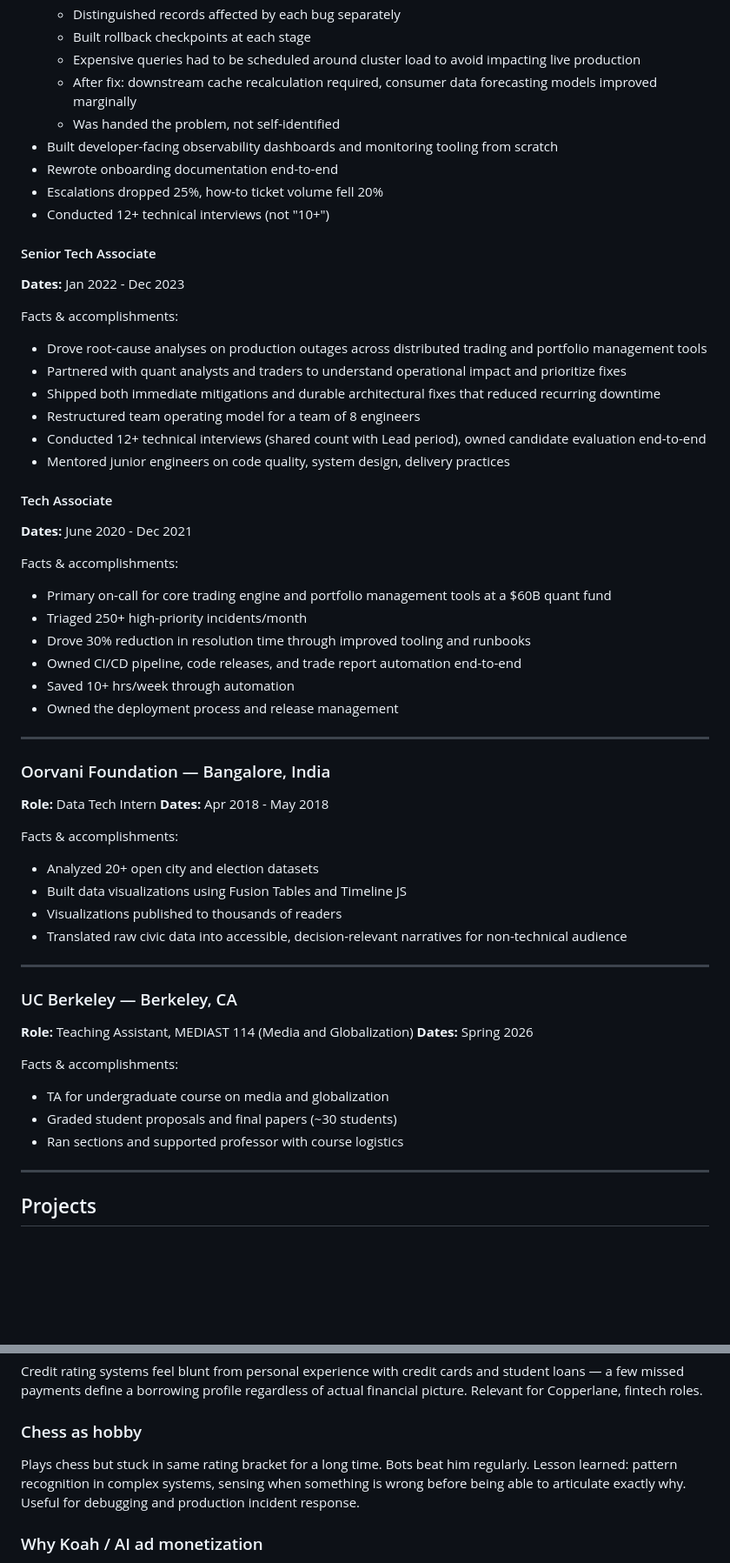
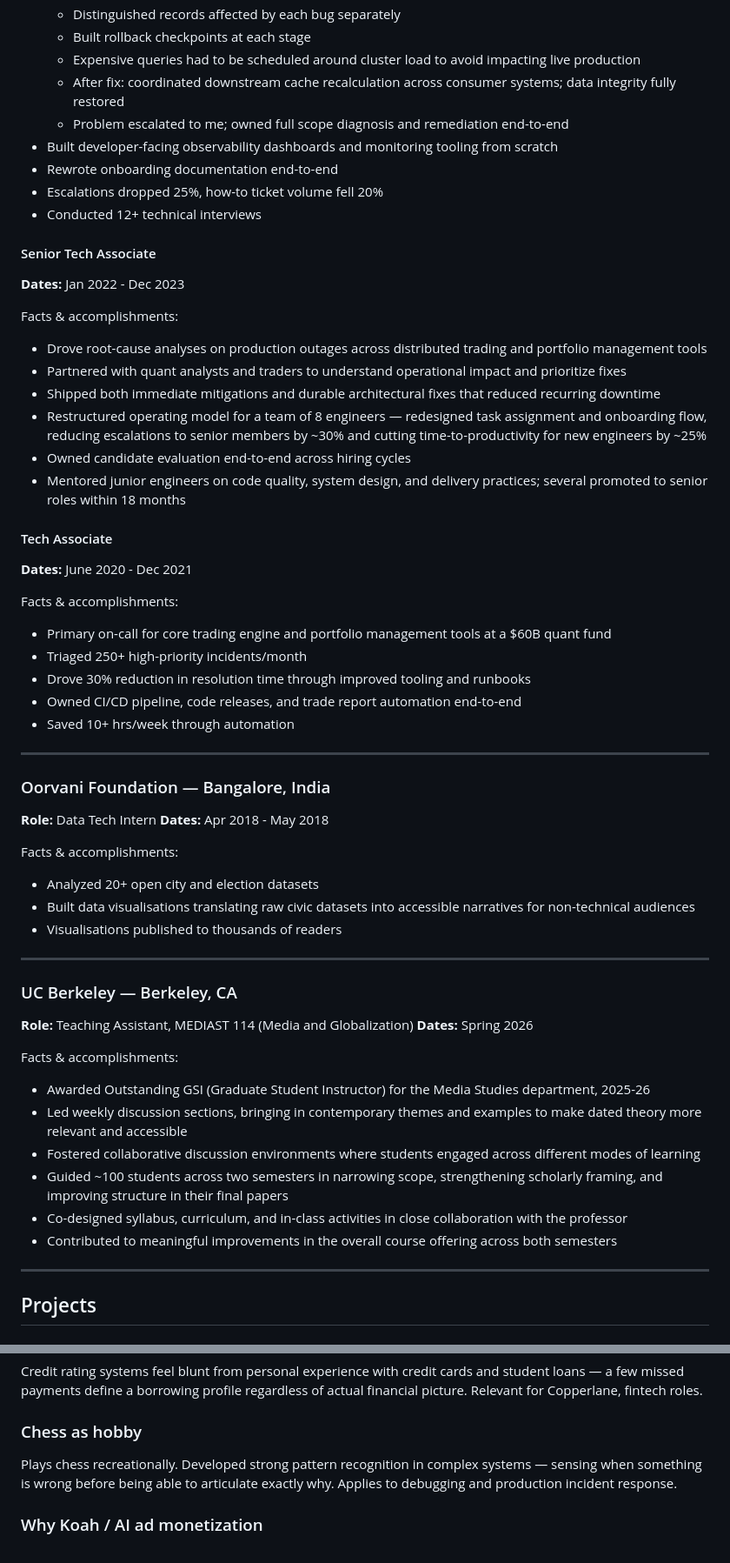
Before and after one commit to VijayKumarPrakash/resume-system, a Markdown page: candidate.md, 2 parts joined by grey strips. Shown at 87% size. GitHub-like rendering; blank space fills up the shorter version.

```diff
--- a/candidate.md
+++ b/candidate.md
@@ -73,12 +71,12 @@ Facts & accomplishments:
   - Distinguished records affected by each bug separately
   - Built rollback checkpoints at each stage
   - Expensive queries had to be scheduled around cluster load to avoid impacting live production
-  - After fix: downstream cache recalculation required, consumer data forecasting models improved marginally
-  - Was handed the problem, not self-identified
+  - After fix: coordinated downstream cache recalculation across consumer systems; data integrity fully restored
+  - Problem escalated to me; owned full scope diagnosis and remediation end-to-end
 - Built developer-facing observability dashboards and monitoring tooling from scratch
 - Rewrote onboarding documentation end-to-end
 - Escalations dropped 25%, how-to ticket volume fell 20%
-- Conducted 12+ technical interviews (not "10+")
+- Conducted 12+ technical interviews
 
 #### Senior Tech Associate
 **Dates:** Jan 2022 - Dec 2023
@@ -87,9 +85,9 @@ Facts & accomplishments:
 - Drove root-cause analyses on production outages across distributed trading and portfolio management tools
 - Partnered with quant analysts and traders to understand operational impact and prioritize fixes
 - Shipped both immediate mitigations and durable architectural fixes that reduced recurring downtime
-- Restructured team operating model for a team of 8 engineers
-- Conducted 12+ technical interviews (shared count with Lead period), owned candidate evaluation end-to-end
-- Mentored junior engineers on code quality, system design, delivery practices
+- Restructured operating model for a team of 8 engineers — redesigned task assignment and onboarding flow, reducing escalations to senior members by ~30% and cutting time-to-productivity for new engineers by ~25%
+- Owned candidate evaluation end-to-end across hiring cycles
+- Mentored junior engineers on code quality, system design, and delivery practices; several promoted to senior roles within 18 months
 
 #### Tech Associate
 **Dates:** June 2020 - Dec 2021
@@ -100,7 +98,6 @@ Facts & accomplishments:
 - Drove 30% reduction in resolution time through improved tooling and runbooks
 - Owned CI/CD pipeline, code releases, and trade report automation end-to-end
 - Saved 10+ hrs/week through automation
-- Owned the deployment process and release management
 
 ---
 
@@ -110,9 +107,8 @@ Facts & accomplishments:
 
 Facts & accomplishments:
 - Analyzed 20+ open city and election datasets
-- Built data visualizations using Fusion Tables and Timeline JS
-- Visualizations published to thousands of readers
-- Translated raw civic data into accessible, decision-relevant narratives for non-technical audience
+- Built data visualisations translating raw civic datasets into accessible narratives for non-technical audiences
+- Visualisations published to thousands of readers
 
 ---
 
@@ -121,9 +117,12 @@ Facts & accomplishments:
 **Dates:** Spring 2026
 
 Facts & accomplishments:
-- TA for undergraduate course on media and globalization
-- Graded student proposals and final papers (~30 students)
-- Ran sections and supported professor with course logistics
+- Awarded Outstanding GSI (Graduate Student Instructor) for the Media Studies department, 2025-26
+- Led weekly discussion sections, bringing in contemporary themes and examples to make dated theory more relevant and accessible
+- Fostered collaborative discussion environments where students engaged across different modes of learning
+- Guided ~100 students across two semesters in narrowing scope, strengthening scholarly framing, and improving structure in their final papers
+- Co-designed syllabus, curriculum, and in-class activities in close collaboration with the professor
+- Contributed to meaningful improvements in the overall course offering across both semesters
 
 ---
 
@@ -233,7 +232,7 @@ Grew up in India, watched family navigate inaccessible healthcare — not becaus
 Credit rating systems feel blunt from personal experience with credit cards and student loans — a few missed payments define a borrowing profile regardless of actual financial picture. Relevant for Copperlane, fintech roles.
 
 ### Chess as hobby
-Plays chess but stuck in same rating bracket for a long time. Bots beat him regularly. Lesson learned: pattern recognition in complex systems, sensing when something is wrong before being able to articulate exactly why. Useful for debugging and production incident response.
+Plays chess recreationally. Developed strong pattern recognition in complex systems — sensing when something is wrong before being able to articulate exactly why. Applies to debugging and production incident response.
 
 ### Why Koah / AI ad monetization
 Curious about why specific things are recommended inside AI-native products like Poe or Perplexity. Thinks most companies (including OpenAI) are getting monetization wrong. AI-native ad intent signal is genuinely different from search or social — nobody has figured it out yet. Excited about Koah building that infrastructure at the right moment.
```
Also changed, not shown: other parts of candidate.md (+19 -21 lines), CLAUDE.md (+4 -11 lines).
